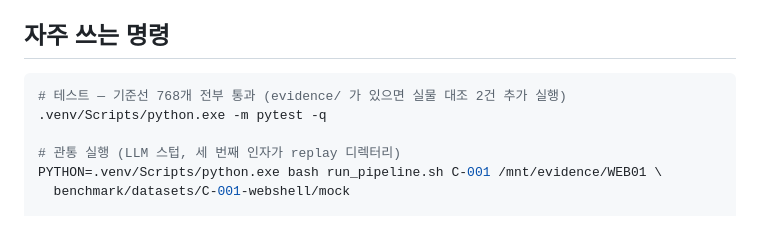
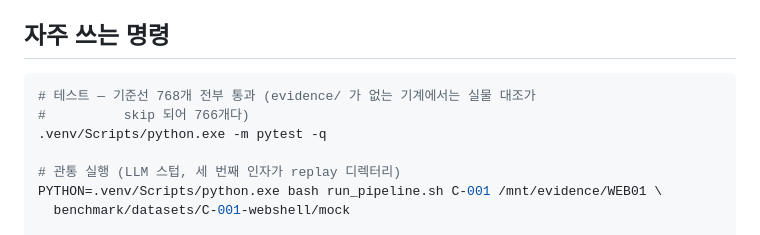
Before and after one commit to TwinWhales/DFIR_Triage_Automation, a Markdown page: CLAUDE.md, the part around the change. GitHub-like rendering.

Commit message:
docs: 기준선 숫자의 단서를 바로잡는다
768 은 evidence/ 가 있는 기계의 숫자다. 이미지가 없으면 실물 대조가
skip 되어 766 이 된다 — 앞 커밋의 문장이 그 반대로 읽혔다.

Co-Authored-By: Claude Opus 5 <noreply@anthropic.com>

````diff
--- a/CLAUDE.md
+++ b/CLAUDE.md
@@ -21,7 +21,8 @@
 ## 자주 쓰는 명령
 
 ```bash
-# 테스트 — 기준선 768개 전부 통과 (evidence/ 가 있으면 실물 대조 2건 추가 실행)
+# 테스트 — 기준선 768개 전부 통과 (evidence/ 가 없는 기계에서는 실물 대조가
+#          skip 되어 766개다)
 .venv/Scripts/python.exe -m pytest -q
 
 # 관통 실행 (LLM 스텁, 세 번째 인자가 replay 디렉터리)
````
